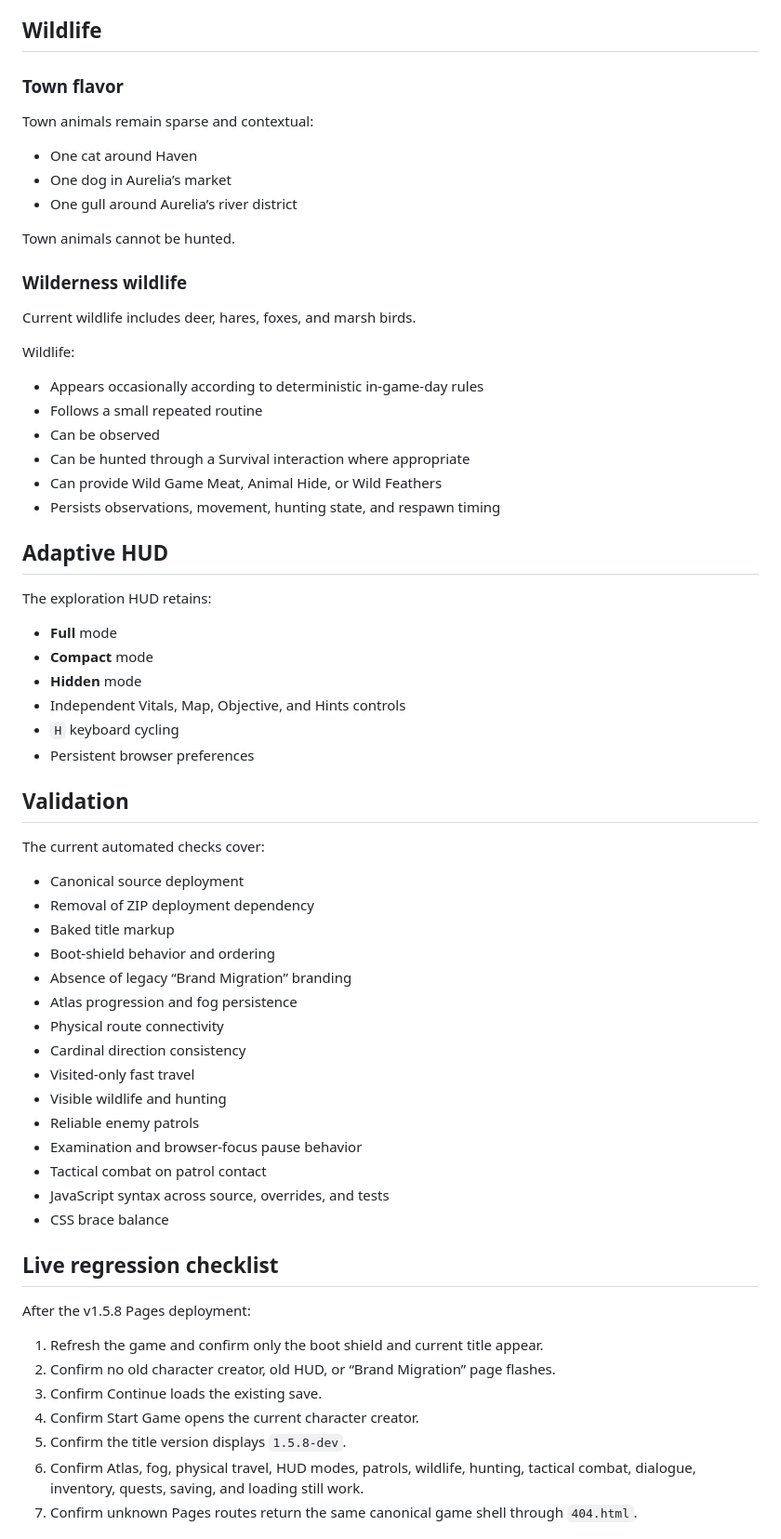
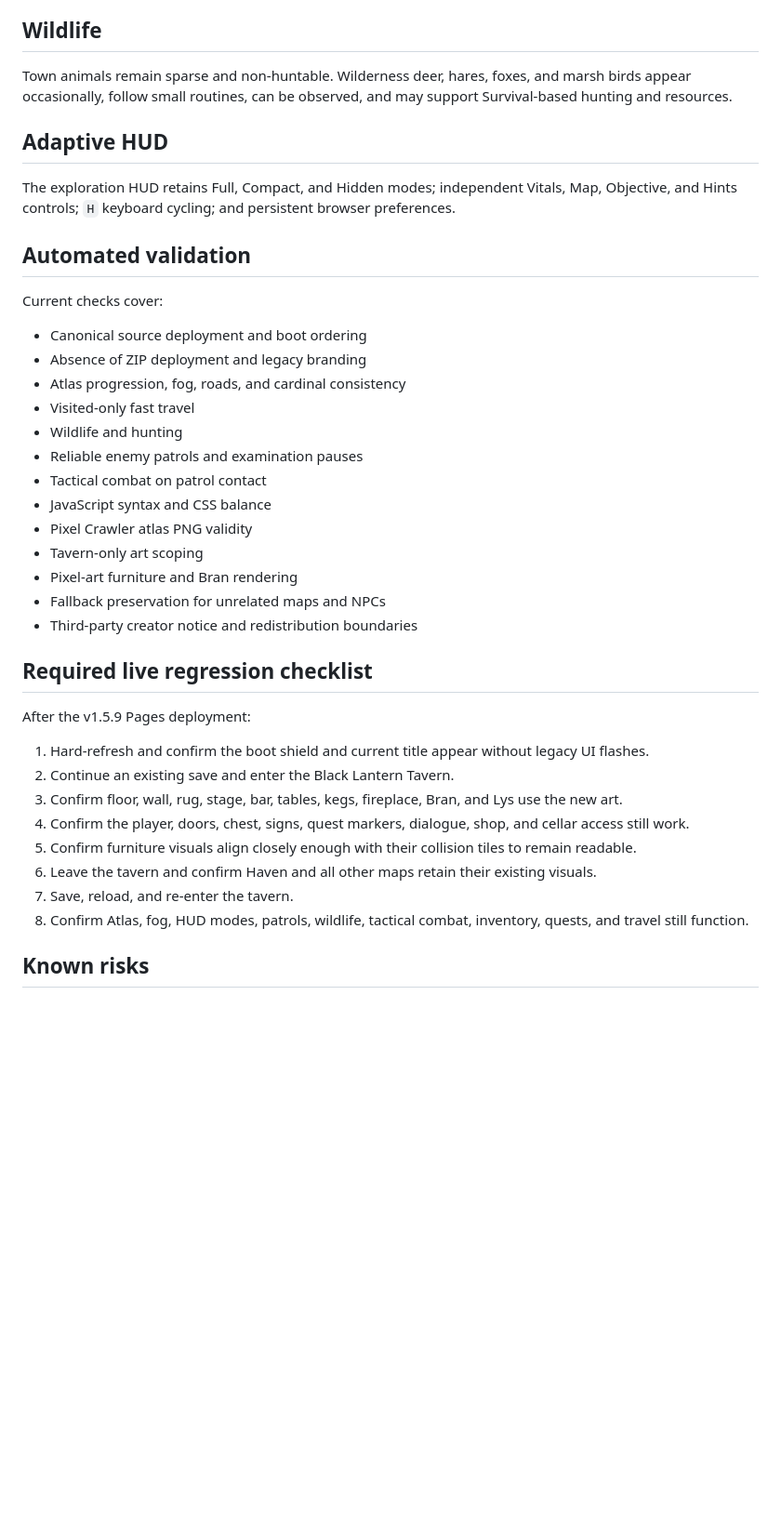
Before and after one commit to dthornton5280-blip/ThousandfoldRealms, a Markdown page: docs/CURRENT_STATE.md, the part around one of its changes. Shown at 93% size. GitHub-like rendering; blank space fills up the shorter version.

Commit message:
Update current state for Pixel Crawler tavern pilot

```diff
--- a/docs/CURRENT_STATE.md
+++ b/docs/CURRENT_STATE.md
@@ -140,69 +155,42 @@ Scripted ambushes and authored contextual events remain allowed.
 
 ## Wildlife
 
-### Town flavor
-
-Town animals remain sparse and contextual:
-
-- One cat around Haven
-- One dog in Aurelia’s market
-- One gull around Aurelia’s river district
-
-Town animals cannot be hunted.
-
-### Wilderness wildlife
-
-Current wildlife includes deer, hares, foxes, and marsh birds.
-
-Wildlife:
-
-- Appears occasionally according to deterministic in-game-day rules
-- Follows a small repeated routine
-- Can be observed
-- Can be hunted through a Survival interaction where appropriate
-- Can provide Wild Game Meat, Animal Hide, or Wild Feathers
-- Persists observations, movement, hunting state, and respawn timing
+Town animals remain sparse and non-huntable. Wilderness deer, hares, foxes, and marsh birds appear occasionally, follow small routines, can be observed, and may support Survival-based hunting and resources.
 
 ## Adaptive HUD
 
-The exploration HUD retains:
+The exploration HUD retains Full, Compact, and Hidden modes; independent Vitals, Map, Objective, and Hints controls; `H` keyboard cycling; and persistent browser preferences.
 
-- **Full** mode
-- **Compact** mode
-- **Hidden** mode
-- Independent Vitals, Map, Objective, and Hints controls
-- `H` keyboard cycling
-- Persistent browser preferences
+## Automated validation
 
-## Validation
+Current checks cover:
 
-The current automated checks cover:
+- Canonical source deployment and boot ordering
+- Absence of ZIP deployment and legacy branding
+- Atlas progression, fog, roads, and cardinal consistency
+- Visited-only fast travel
+- Wildlife and hunting
+- Reliable enemy patrols and examination pauses
+- Tactical combat on patrol contact
+- JavaScript syntax and CSS balance
+- Pixel Crawler atlas PNG validity
+- Tavern-only art scoping
+- Pixel-art furniture and Bran rendering
+- Fallback preservation for unrelated maps and NPCs
+- Third-party creator notice and redistribution boundaries
 
-- Canonical source deployment
-- Removal of ZIP deployment dependency
-- Baked title markup
-- Boot-shield behavior and ordering
-- Absence of legacy “Brand Migration” branding
-- Atlas progression and fog persistence
-- Physical route connectivity
-- Cardinal direction consistency
-- Visited-only fast travel
-- Visible wildlife and hunting
-- Reliable enemy patrols
-- Examination and browser-focus pause behavior
-- Tactical combat on patrol contact
-- JavaScript syntax across source, overrides, and tests
-- CSS brace balance
+## Required live regression checklist
 
-## Live regression checklist
+After the v1.5.9 Pages deployment:
 
-After the v1.5.8 Pages deployment:
+1. Hard-refresh and confirm the boot shield and current title appear without legacy UI flashes.
+2. Continue an existing save and enter the Black Lantern Tavern.
+3. Confirm floor, wall, rug, stage, bar, tables, kegs, fireplace, Bran, and Lys use the new art.
+4. Confirm the player, doors, chest, signs, quest markers, dialogue, shop, and cellar access still work.
+5. Confirm furniture visuals align closely enough with their collision tiles to remain readable.
+6. Leave the tavern and confirm Haven and all other maps retain their existing visuals.
+7. Save, reload, and re-enter the tavern.
+8. Confirm Atlas, fog, HUD modes, patrols, wildlife, tactical combat, inventory, quests, and travel still function.
 
-1. Refresh the game and confirm only the boot shield and current title appear.
-2. Confirm no old character creator, old HUD, or “Brand Migration” page flashes.
-3. Confirm Continue loads the existing save.
-4. Confirm Start Game opens the current character creator.
-5. Confirm the title version displays `1.5.8-dev`.
-6. Confirm Atlas, fog, physical travel, HUD modes, patrols, wildlife, hunting, tactical combat, dialogue, inventory, quests, saving, and loading still work.
-7. Confirm unknown Pages routes return the same canonical game shell through `404.html`.
+## Known risks
 
```
Also changed, not shown: other parts of docs/CURRENT_STATE.md (+83 -85 lines).
